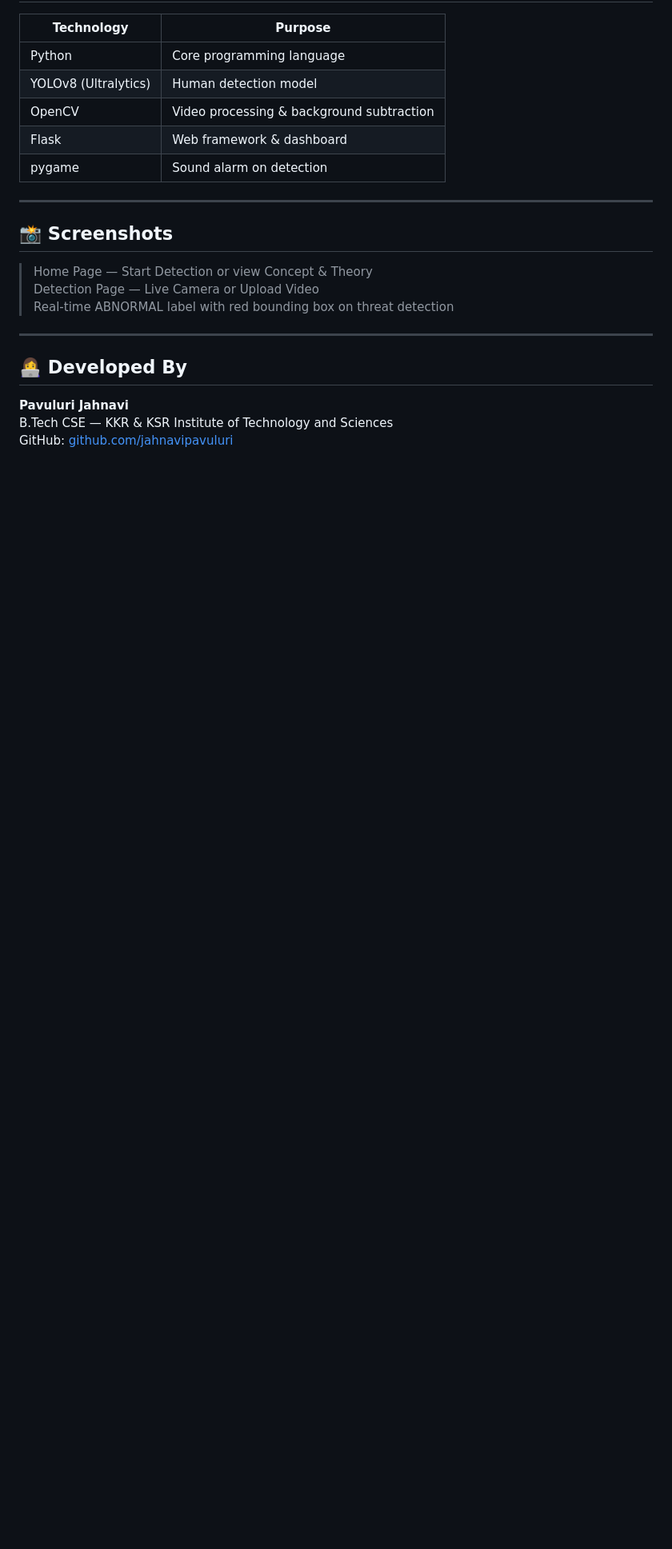
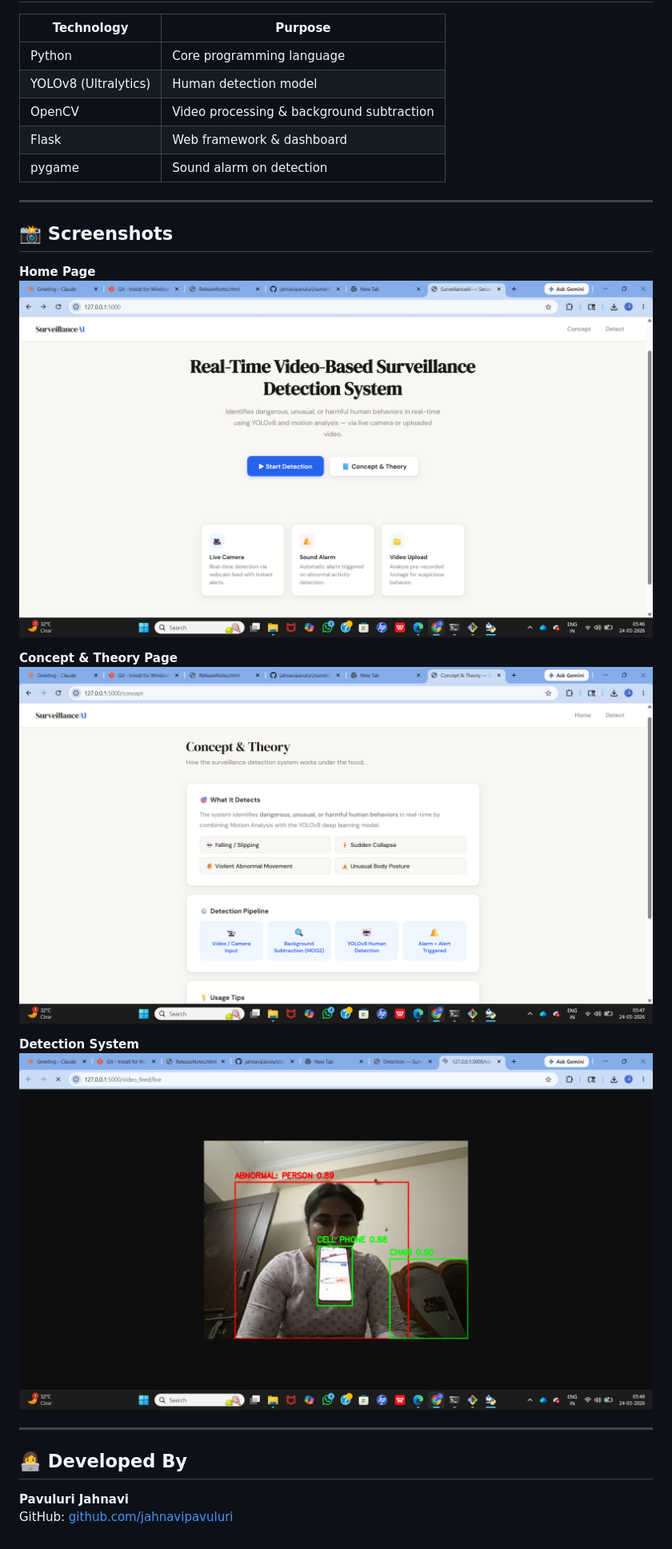
Before and after one commit to jahnavipavuluri/surveillance-detection-system, a Markdown page: README.md, the part around the change. Shown at 80% size. Drawn GitHub-style; pictures changed too: screenshots/screenshot[1].png (added), screenshots/screenshot[2].png (added), screenshots/screenshot[3].png (added); blank space fills up the shorter version.

Commit message:
Added project screenshots

```diff
--- a/README.md
+++ b/README.md
@@ -89,14 +89,18 @@ http://127.0.0.1:5000
 
 ## 📸 Screenshots
 
-> Home Page — Start Detection or view Concept & Theory
-> Detection Page — Live Camera or Upload Video
-> Real-time ABNORMAL label with red bounding box on threat detection
+**Home Page**
+![Home Page](screenshots/screenshot[1].png)
+
+**Concept & Theory Page**
+![Concept Page](screenshots/screenshot[2].png)
+
+**Detection System**
+![Detection Page](screenshots/screenshot[3].png)
 
 ---
 
 ## 👩‍💻 Developed By
 
 **Pavuluri Jahnavi**
-B.Tech CSE — KKR & KSR Institute of Technology and Sciences
 GitHub: [github.com/jahnavipavuluri](https://github.com/jahnavipavuluri)
```
Also changed, not shown: 2 other files.
